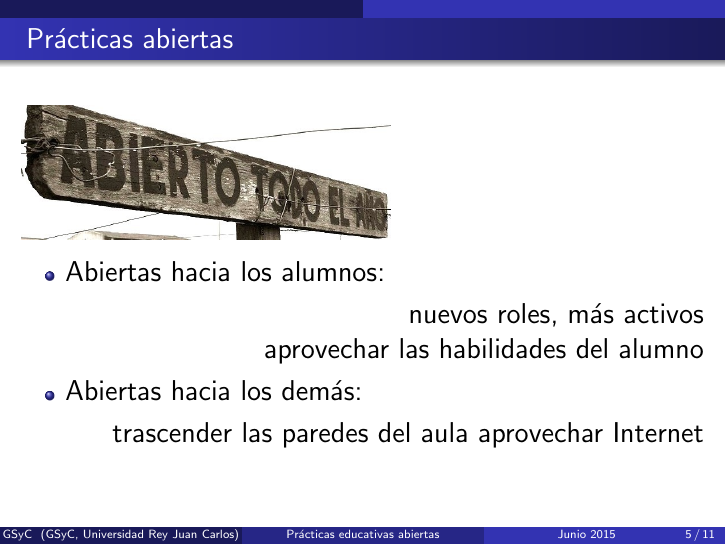
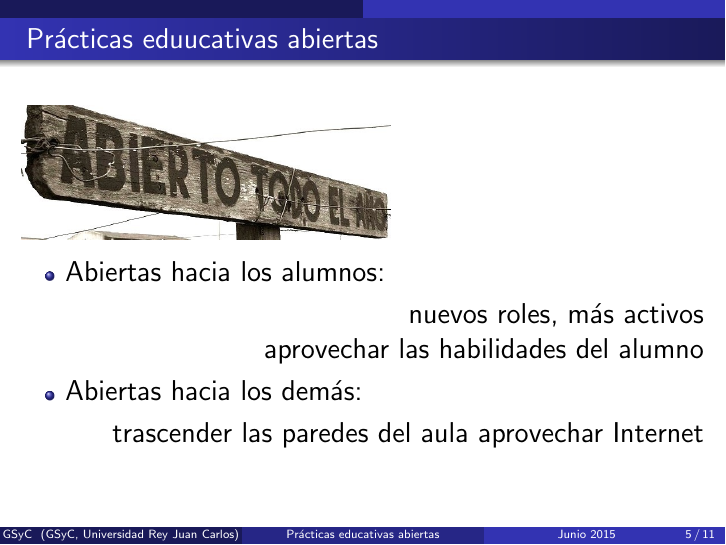
Before and after one commit to LibreLearning/InnoDocente, LaTeX slides (transpas.tex, which reads intro.tex): page 5 of 11. Compiled offline with pdfLaTeX; the source files are stored in an older character set and shown here as Unicode.

Commit message:
Pequeñas mejoras...

```diff
--- a/intro.tex
+++ b/intro.tex
@@ -14,7 +14,7 @@
 %%---------------------------------------------------------------
 
 \begin{frame}
-\frametitle{Prácticas abiertas}
+\frametitle{Prácticas eduucativas abiertas}
 
 \includegraphics[width=6.5cm]{figs/abierto-todo}
 
```
